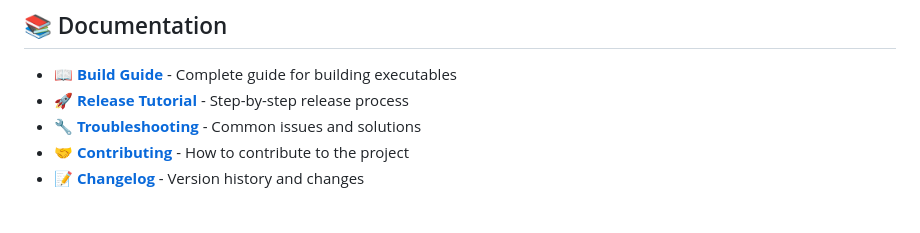
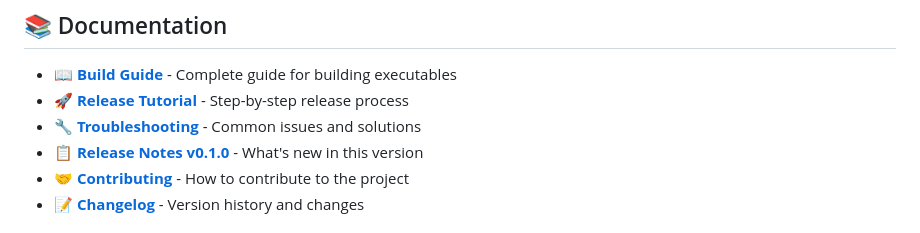
Before and after one commit to lcajigasm/m3u-player, a Markdown page: README.md, the part around the change. GitHub-like rendering.

Commit message:
New release

```diff
--- a/README.md
+++ b/README.md
@@ -253,6 +253,7 @@ This project is licensed under the MIT License - see the [LICENSE](LICENSE) file
 - 📖 **[Build Guide](docs/BUILD-GUIDE.md)** - Complete guide for building executables
 - 🚀 **[Release Tutorial](docs/RELEASE-TUTORIAL.md)** - Step-by-step release process
 - 🔧 **[Troubleshooting](docs/TROUBLESHOOTING.md)** - Common issues and solutions
+- 📋 **[Release Notes v0.1.0](docs/RELEASE-NOTES-v0.1.0.md)** - What's new in this version
 - 🤝 **[Contributing](CONTRIBUTING.md)** - How to contribute to the project
 - 📝 **[Changelog](CHANGELOG.md)** - Version history and changes
 
```
Also changed, not shown: docs/RELEASE-NOTES-v0.1.0.md (added, +113 -0 lines).
